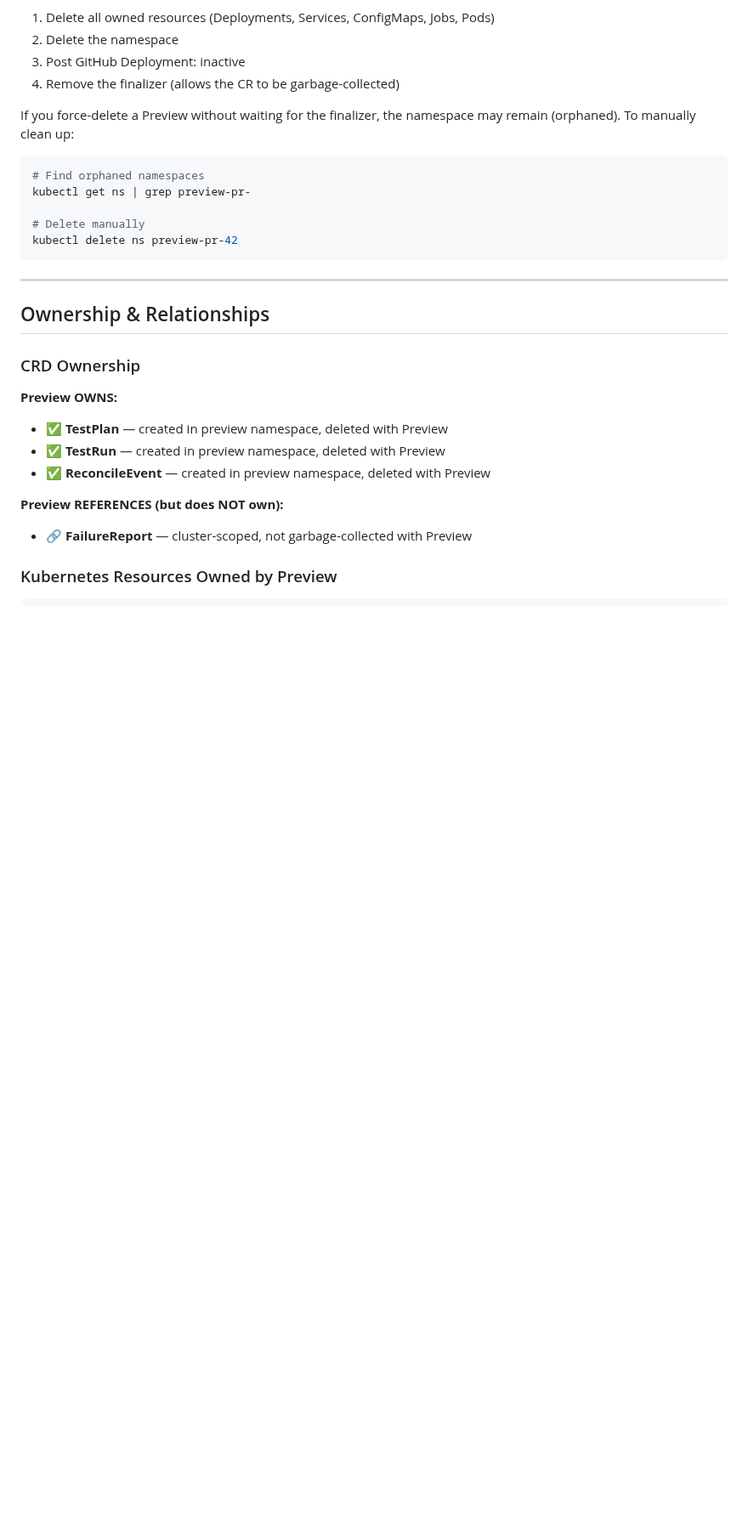
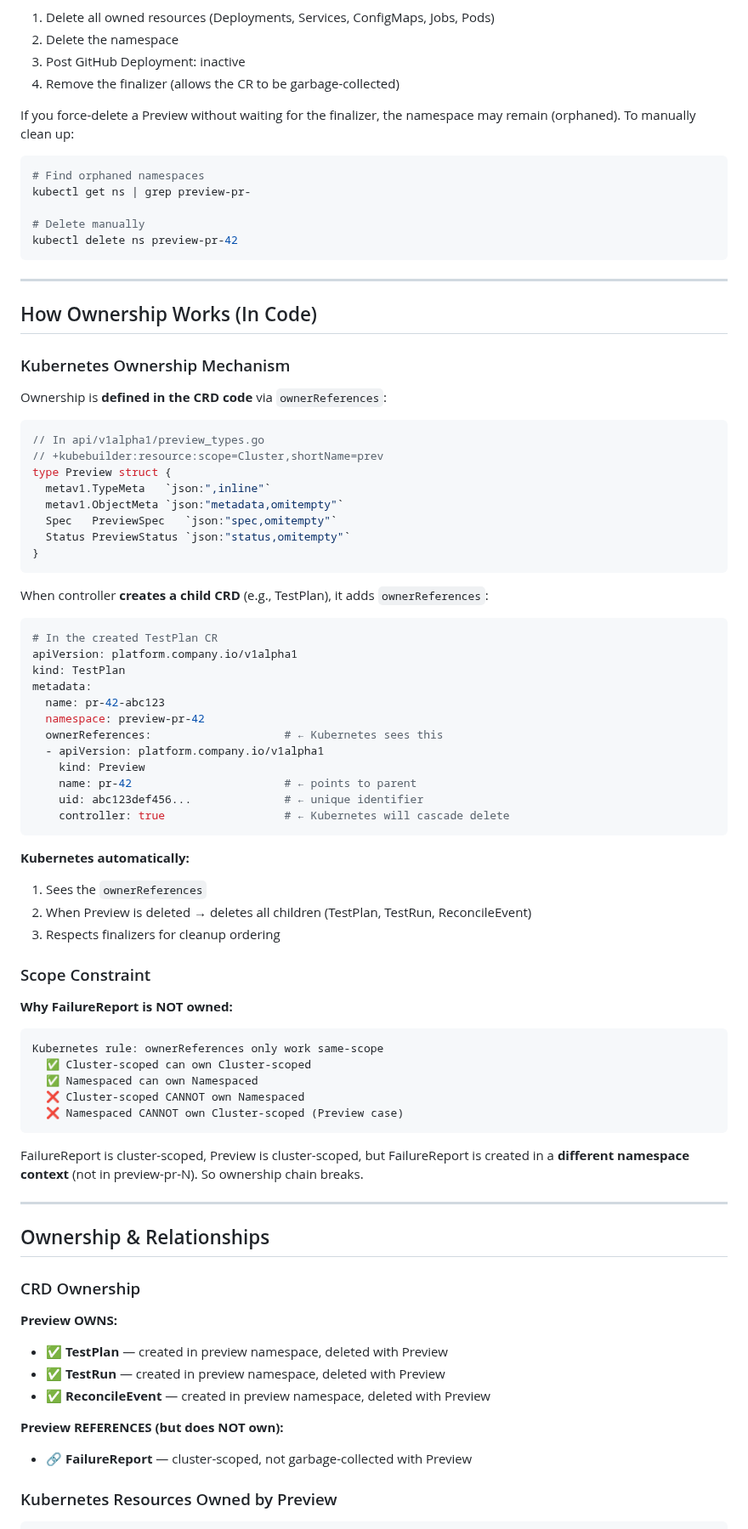
Before and after one commit to ihsenalaya/preview-operator, a Markdown page: docs/features/crd-preview.md, the part around the change. Shown at 85% size. GitHub-like rendering; blank space fills up the shorter version.

````diff
--- a/docs/features/crd-preview.md
+++ b/docs/features/crd-preview.md
@@ -408,6 +408,61 @@ kubectl delete ns preview-pr-42
 
 ---
 
+## How Ownership Works (In Code)
+
+### Kubernetes Ownership Mechanism
+
+Ownership is **defined in the CRD code** via `ownerReferences`:
+
+```go
+// In api/v1alpha1/preview_types.go
+// +kubebuilder:resource:scope=Cluster,shortName=prev
+type Preview struct {
+  metav1.TypeMeta   `json:",inline"`
+  metav1.ObjectMeta `json:"metadata,omitempty"`
+  Spec   PreviewSpec   `json:"spec,omitempty"`
+  Status PreviewStatus `json:"status,omitempty"`
+}
+```
+
+When controller **creates a child CRD** (e.g., TestPlan), it adds `ownerReferences`:
+
+```yaml
+# In the created TestPlan CR
+apiVersion: platform.company.io/v1alpha1
+kind: TestPlan
+metadata:
+  name: pr-42-abc123
+  namespace: preview-pr-42
+  ownerReferences:                    # ← Kubernetes sees this
+  - apiVersion: platform.company.io/v1alpha1
+    kind: Preview
+    name: pr-42                       # ← points to parent
+    uid: abc123def456...              # ← unique identifier
+    controller: true                  # ← Kubernetes will cascade delete
+```
+
+**Kubernetes automatically:**
+1. Sees the `ownerReferences`
+2. When Preview is deleted → deletes all children (TestPlan, TestRun, ReconcileEvent)
+3. Respects finalizers for cleanup ordering
+
+### Scope Constraint
+
+**Why FailureReport is NOT owned:**
+
+```
+Kubernetes rule: ownerReferences only work same-scope
+  ✅ Cluster-scoped can own Cluster-scoped
+  ✅ Namespaced can own Namespaced
+  ❌ Cluster-scoped CANNOT own Namespaced
+  ❌ Namespaced CANNOT own Cluster-scoped (Preview case)
+```
+
+FailureReport is cluster-scoped, Preview is cluster-scoped, but FailureReport is created in a **different namespace context** (not in preview-pr-N). So ownership chain breaks.
+
+---
+
 ## Ownership & Relationships
 
 ### CRD Ownership
````
Also changed, not shown: docs/features/crd-failurereport.md (+58 -0 lines).
